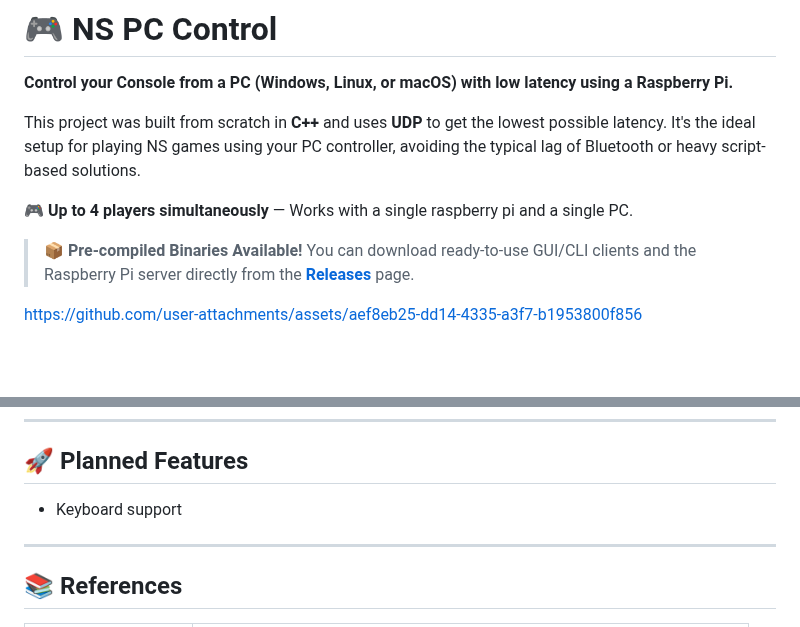
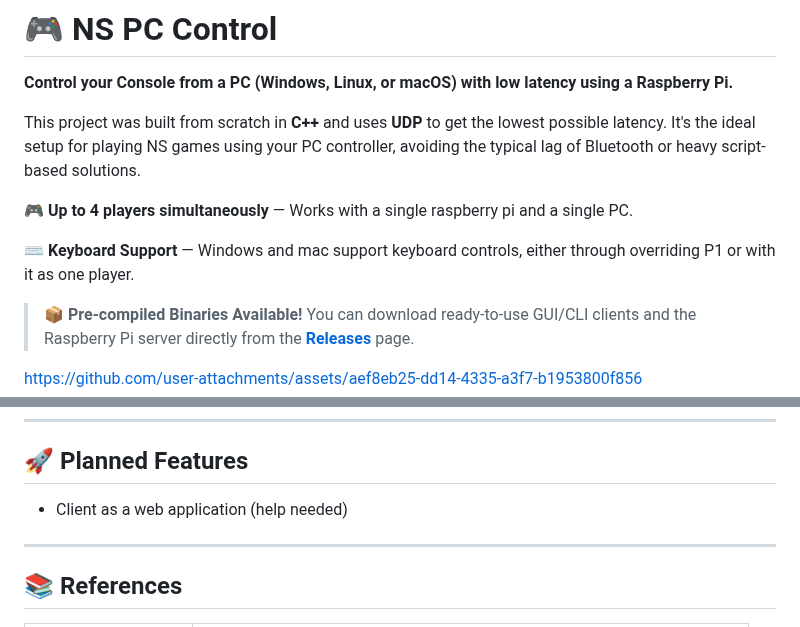
Before and after one commit to Dycool/NS-PC-Control, a Markdown page: README.md, 2 parts joined by grey strips. Rendered like a GitHub page; blank space fills up the shorter version.

Commit message:
Enhance README with keyboard support and features
Added keyboard support information and updated planned features.

```diff
--- a/README.md
+++ b/README.md
@@ -9,6 +9,8 @@
 This project was built from scratch in **C++** and uses **UDP** to get the lowest possible latency. It's the ideal setup for playing NS games using your PC controller, avoiding the typical lag of Bluetooth or heavy script-based solutions.
 
 **🎮 Up to 4 players simultaneously** — Works with a single raspberry pi and a single PC.
+
+**⌨️ Keyboard Support** — Windows and mac support keyboard controls, either through overriding P1 or with it as one player.
 
 > **📦 Pre-compiled Binaries Available!**
 > You can download ready-to-use GUI/CLI clients and the Raspberry Pi server directly from the **[Releases](https://github.com/Dycool/NS-PC-Control/releases)** page.
@@ -57,7 +59,7 @@ Detailed guides and technical information are in our `docs/` folder:
 
 ## 🚀 Planned Features
 
-* Keyboard support
+* Client as a web application (help needed)
 
 ---
 
```
